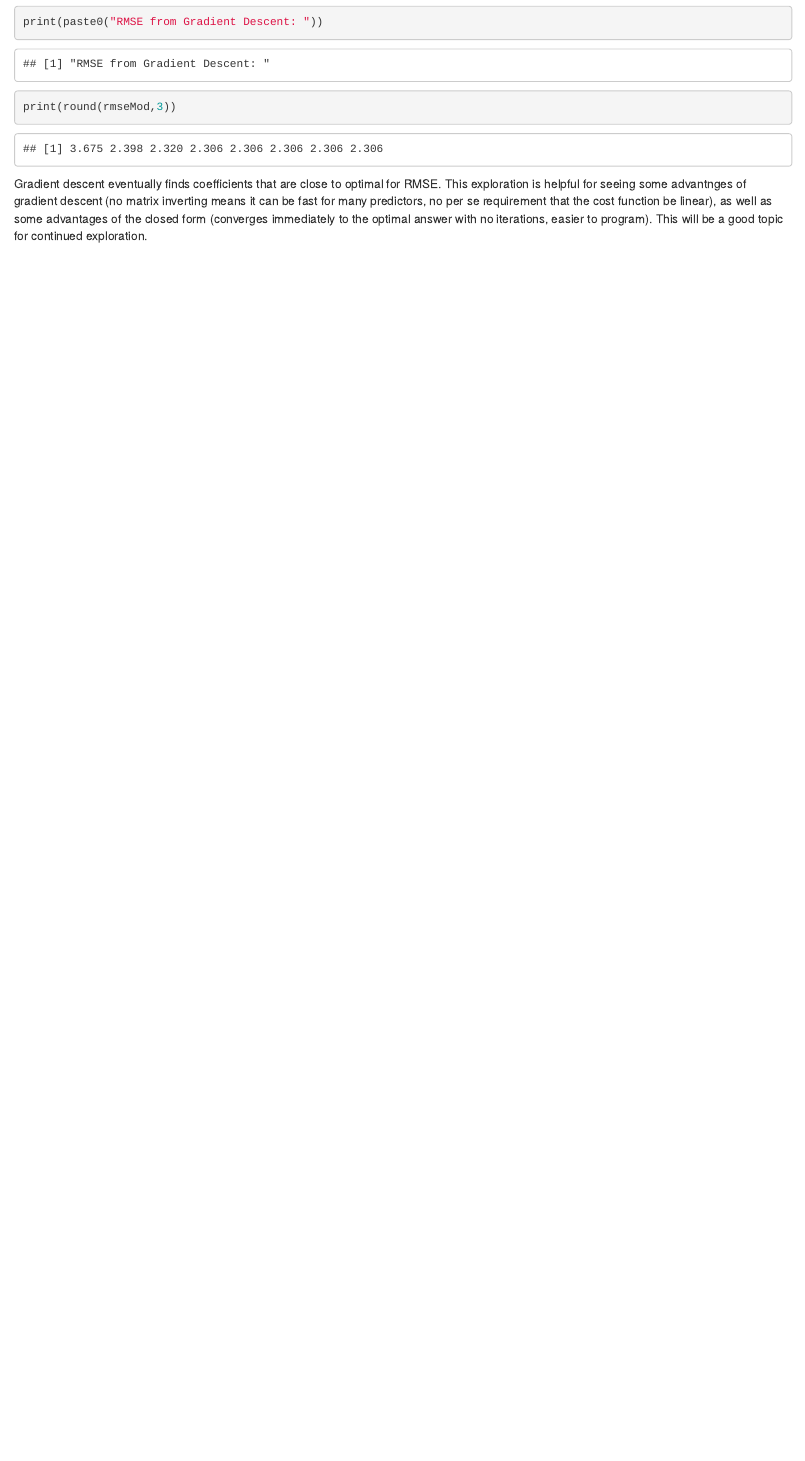
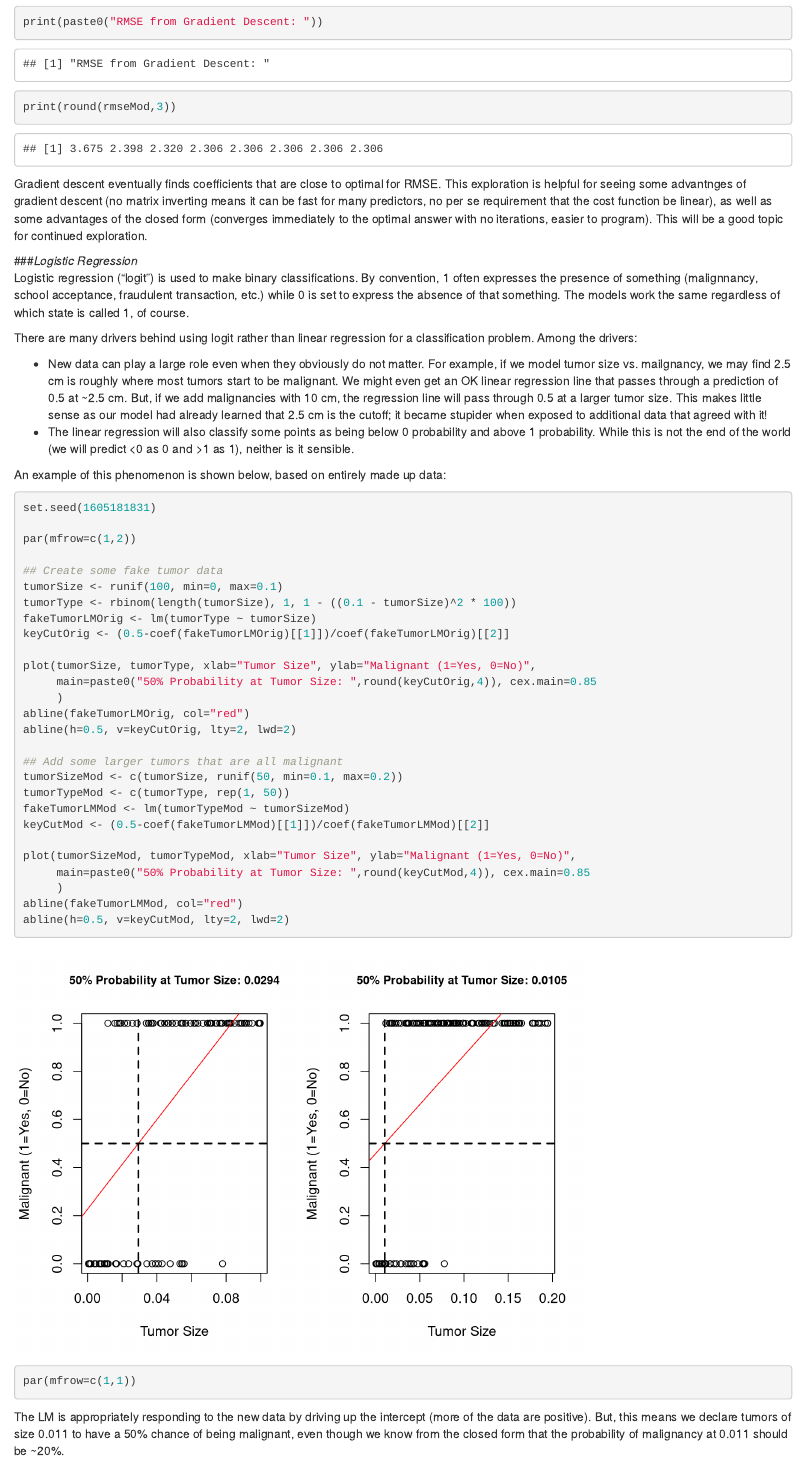
Before and after one commit to davegoblue/StatRegressionJHUCaffo, an R Markdown document (MachineLearning_v001.Rmd): the page in a window 1100 px wide, from 10200 px down. Rendered offline with R 4.5, knitr and Pandoc, with nearby package versions.

Commit message:
Initial statement of the logistic regression background

````diff
--- a/MachineLearning_v001.Rmd
+++ b/MachineLearning_v001.Rmd
@@ -188,3 +188,48 @@ print(round(rmseMod,3))
 ```
 
 Gradient descent eventually finds coefficients that are close to optimal for RMSE.  This exploration is helpful for seeing some advantnges of gradient descent (no matrix inverting means it can be fast for many predictors, no per se requirement that the cost function be linear), as well as some advantages of the closed form (converges immediately to the optimal answer with no iterations, easier to program).  This will be a good topic for continued exploration.
+
+
+###_Logistic Regression_
+Logistic regression ("logit") is used to make binary classifications.  By convention, 1 often expresses the presence of something (malignnancy, school acceptance, fraudulent transaction, etc.) while 0 is set to express the absence of that something.  The models work the same regardless of which state is called 1, of course.
+
+There are many drivers behind using logit rather than linear regression for a classification problem.  Among the drivers:
+
+* New data can play a large role even when they obviously do not matter.  For example, if we model tumor size vs. mailgnancy, we may find 2.5 cm is roughly where most tumors start to be malignant.  We might even get an OK linear regression line that passes through a prediction of 0.5 at ~2.5 cm.  But, if we add malignancies with 10 cm, the regression line will pass through 0.5 at a larger tumor size.  This makes little sense as our model had already learned that 2.5 cm is the cutoff; it became stupider when exposed to additional data that agreed with it!
+* The linear regression will also classify some points as being below 0 probability and above 1 probability.  While this is not the end of the world (we will predict <0 as 0 and >1 as 1), neither is it sensible.
+
+An example of this phenomenon is shown below, based on entirely made up data:
+```{r}
+set.seed(1605181831)
+
+par(mfrow=c(1,2))
+
+## Create some fake tumor data
+tumorSize <- runif(100, min=0, max=0.1)
+tumorType <- rbinom(length(tumorSize), 1, 1 - ((0.1 - tumorSize)^2 * 100))
+fakeTumorLMOrig <- lm(tumorType ~ tumorSize)
+keyCutOrig <- (0.5-coef(fakeTumorLMOrig)[[1]])/coef(fakeTumorLMOrig)[[2]]
+
+plot(tumorSize, tumorType, xlab="Tumor Size", ylab="Malignant (1=Yes, 0=No)",
+     main=paste0("50% Probability at Tumor Size: ",round(keyCutOrig,4)), cex.main=0.85
+     )
+abline(fakeTumorLMOrig, col="red")
+abline(h=0.5, v=keyCutOrig, lty=2, lwd=2)
+
+## Add some larger tumors that are all malignant
+tumorSizeMod <- c(tumorSize, runif(50, min=0.1, max=0.2))
+tumorTypeMod <- c(tumorType, rep(1, 50))
+fakeTumorLMMod <- lm(tumorTypeMod ~ tumorSizeMod)
+keyCutMod <- (0.5-coef(fakeTumorLMMod)[[1]])/coef(fakeTumorLMMod)[[2]]
+
+plot(tumorSizeMod, tumorTypeMod, xlab="Tumor Size", ylab="Malignant (1=Yes, 0=No)",
+     main=paste0("50% Probability at Tumor Size: ",round(keyCutMod,4)), cex.main=0.85
+     )
+abline(fakeTumorLMMod, col="red")
+abline(h=0.5, v=keyCutMod, lty=2, lwd=2)
+
+par(mfrow=c(1,1))
+
+```
+
+The LM is appropriately responding to the new data by driving up the intercept (more of the data are positive).  But, this means we declare tumors of size 0.011 to have a 50% chance of being malignant, even though we know from the closed form that the probability of malignancy at 0.011 should be ~20%.
````
Also changed, not shown: MachineLearning_v001.html.
